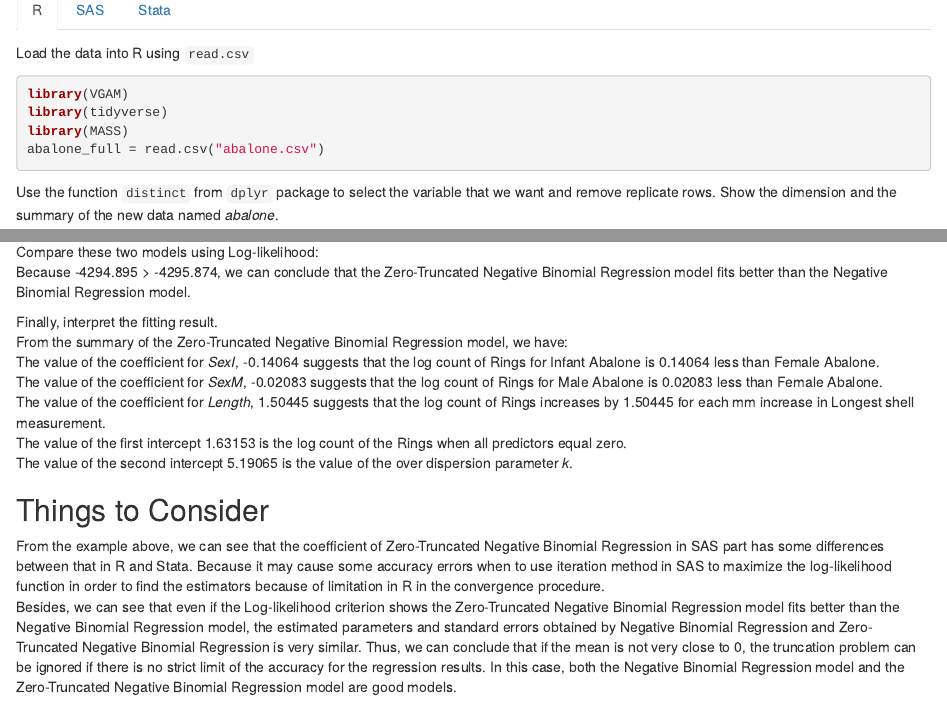
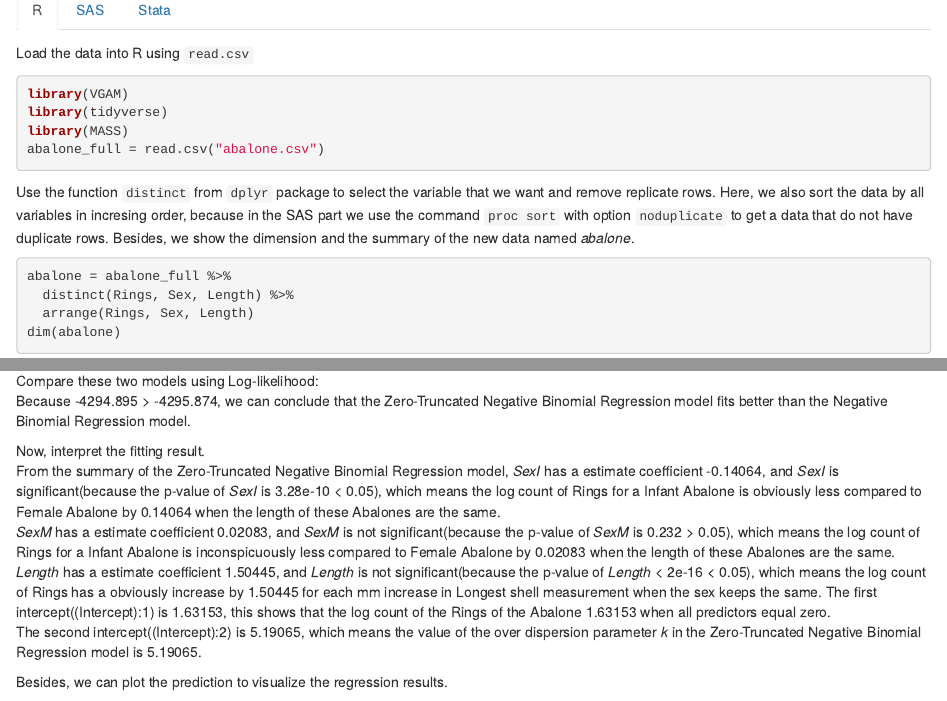
Before and after one commit to tlwangzi123/Stats-506-Group-Project-Group-6, an R Markdown document (gp_group6.Rmd): the page in a window 1100 px wide, from 820 px down, and a second part further down, joined at a grey line. Rendered offline with R 4.5, knitr and Pandoc, with nearby package versions; some code elsewhere in the file could not run offline.

Commit message:
The Rmarkdown file

````diff
--- a/gp_group6.Rmd
+++ b/gp_group6.Rmd
@@ -50,8 +50,12 @@ abalone_full = read.csv("abalone.csv")
 ```
 
 Use the function `distinct` from `dplyr` package to select the variable
-that we want and remove replicate rows.
-Show the dimension and the summary of the new data named *abalone*.
+that we want and remove replicate rows. Here, we also sort the data
+by all variables in incresing order, because in the SAS part we use
+the command `proc sort` with option `noduplicate` to get a data
+that do not have duplicate rows.
+Besides, we show the dimension and the summary of the new data
+named *abalone*.
 ```{r select, echo = TRUE}
 abalone = abalone_full %>%
   distinct(Rings, Sex, Length) %>%
@@ -111,18 +115,15 @@ Because -4294.895 > -4295.874, we can conclude that
 the Zero-Truncated Negative Binomial Regression model fits better than
 the Negative Binomial Regression model.
 
-Finally, interpret the fitting result.
+Now, interpret the fitting result.
 From the summary of the Zero-Truncated Negative Binomial Regression model,
-we have:
-The value of the coefficient for *SexI*, -0.14064 suggests that
-the log count of Rings for Infant Abalone is 0.14064 less than Female Abalone.
-The value of the coefficient for *SexM*, -0.02083 suggests that
-the log count of Rings for Male Abalone is 0.02083 less than Female Abalone.
-The value of the coefficient for *Length*, 1.50445 suggests that
-the log count of Rings increases by 1.50445 for each mm increase
-in Longest shell measurement.
-The value of the first intercept 1.63153 is the log count of the Rings
-when all predictors equal zero.
-The value of the second intercept 5.19065 is the value of
-the over dispersion parameter *k*.
+*SexI* has a estimate coefficient -0.14064, and *SexI* is significant(because the p-value of *SexI* is 3.28e-10 < 0.05),
+which means the log count of Rings for a Infant Abalone is obviously less compared to Female Abalone by 0.14064 when the length of these Abalones are the same.
+*SexM* has a estimate coefficient 0.02083, and *SexM* is not significant(because the p-value of *SexM* is 0.232 > 0.05), which means the log count of Rings for a Infant Abalone is inconspicuously less compared to Female Abalone by 0.02083 when the length of these Abalones are the same.
+*Length* has a estimate coefficient 1.50445, and *Length* is not significant(because the p-value of *Length* < 2e-16 < 0.05), which means the log count of Rings has a obviously increase by 1.50445 for each mm increase in Longest shell measurement when the sex keeps the same.
+The first intercept((Intercept):1) is 1.63153, this shows that the log count of the Rings of the Abalone 1.63153 when all predictors equal zero.
+The second intercept((Intercept):2) is 5.19065, which means the value of
+the over dispersion parameter *k* in the Zero-Truncated Negative Binomial Regression model is 5.19065.
 
+Besides, we can plot the prediction to visualize the regression results.
+```{r plot, echo = TRUE}
````
Also changed, not shown: gp_group6.Rmd (12 more changed lines).
